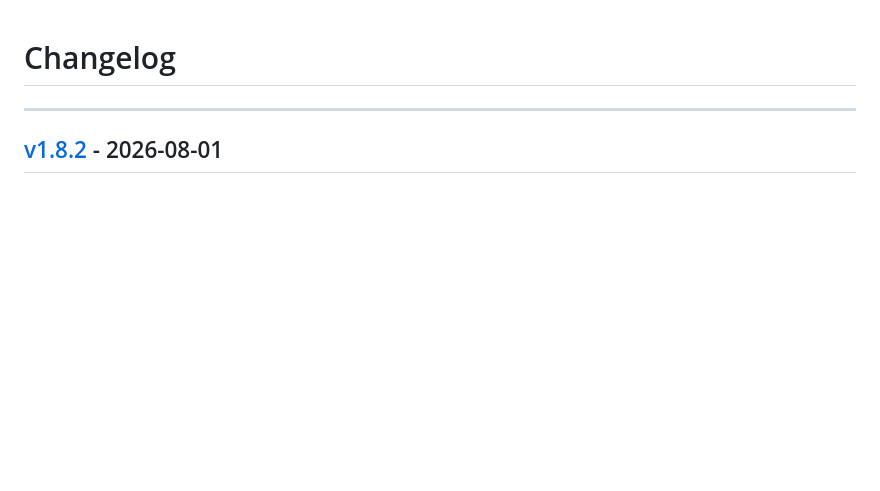
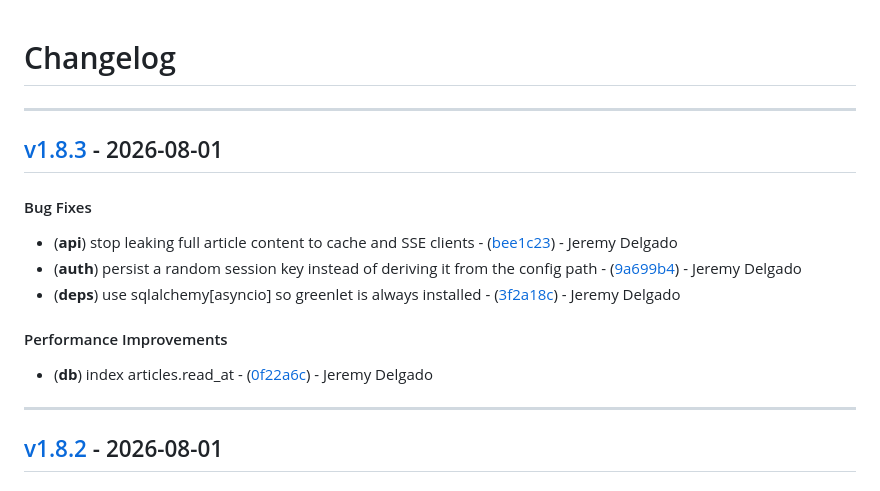
Before and after one commit to PixiBixi/freshrss-summary, a Markdown page: CHANGELOG.md, the part around the change. Drawn GitHub-style; blank space fills up the shorter version.

Commit message:
chore(version): v1.8.3

```diff
--- a/CHANGELOG.md
+++ b/CHANGELOG.md
@@ -1,6 +1,16 @@
 # Changelog
 
 - - -
+## [v1.8.3](https://github.com/PixiBixi/freshrss-summary/compare/0f22a6ce11cdd0f5248ecf6c55f9766ee1f2bf23..v1.8.3) - 2026-08-01
+#### Bug Fixes
+- (**api**) stop leaking full article content to cache and SSE clients - ([bee1c23](https://github.com/PixiBixi/freshrss-summary/commit/bee1c23b73a9dd02b933e3b8c4a88dcc5b22e86b)) - Jeremy Delgado
+- (**auth**) persist a random session key instead of deriving it from the config path - ([9a699b4](https://github.com/PixiBixi/freshrss-summary/commit/9a699b42dbece418e6d3e0d7683d5d992316ee2b)) - Jeremy Delgado
+- (**deps**) use sqlalchemy[asyncio] so greenlet is always installed - ([3f2a18c](https://github.com/PixiBixi/freshrss-summary/commit/3f2a18cb0960af6d5b9fee5330288441c3a47776)) - Jeremy Delgado
+#### Performance Improvements
+- (**db**) index articles.read_at - ([0f22a6c](https://github.com/PixiBixi/freshrss-summary/commit/0f22a6ce11cdd0f5248ecf6c55f9766ee1f2bf23)) - Jeremy Delgado
+
+- - -
+
 ## [v1.8.2](https://github.com/PixiBixi/freshrss-summary/compare/d230c9420e4483e998e6b85c9136fe5517c43950..v1.8.2) - 2026-08-01
 #### Bug Fixes
 - (**deps**) declare itsdangerous and python-multipart as runtime dependencies (#43) - ([30592a9](https://github.com/PixiBixi/freshrss-summary/commit/30592a96651bbce20419e71588ffae1a0f4923e5)) - Jérémy
```
